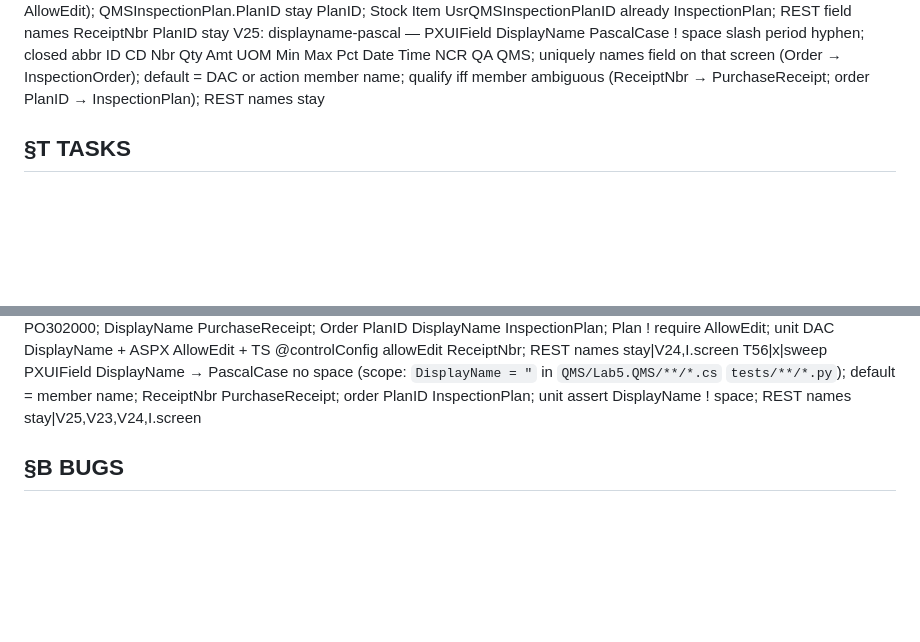
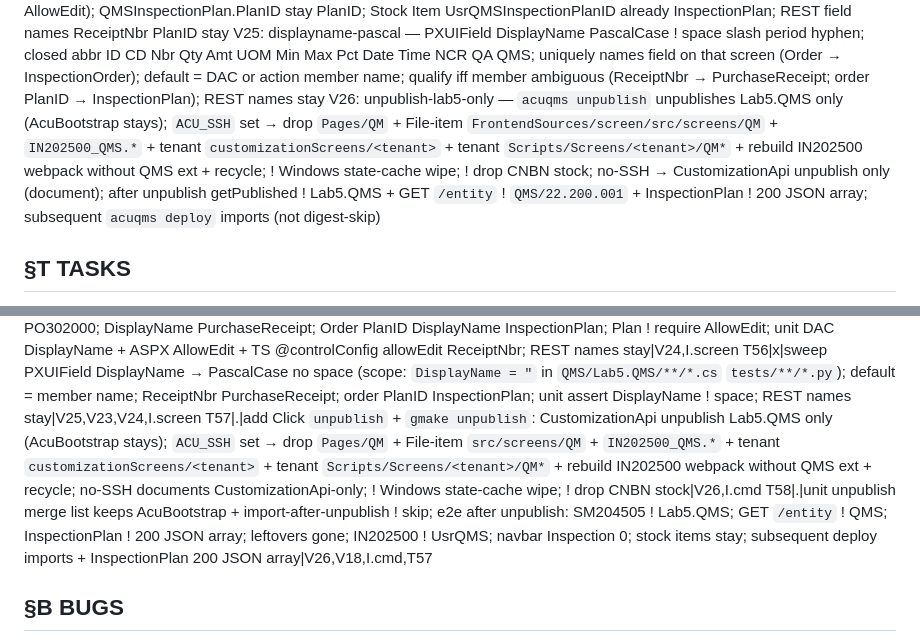
Before and after one commit to kborovik/acu-custom-qms, a Markdown page: SPEC.md, 2 parts joined by grey strips. Drawn GitHub-style; blank space fills up the shorter version.

Commit message:
fold-in §V.26(+) and §T.57(+): github-issue-19
Fold GitHub issue 19 into SPEC.md.

Add acuqms unpublish that drops Lab5.QMS only. AcuBootstrap stays. Instance leftovers drop when ACU_SSH is set. No Windows state-cache wipe. No CNBN stock delete.

github-issue-19

```diff
--- a/SPEC.md
+++ b/SPEC.md
@@ -53,6 +53,7 @@ V22: qm-document-pager — QMSInspectionOrderEntry QMSInspectionPlanMaint QMSNon
 V23: native-detail-identity — Pattern B QM201000 Tests + QM301000 Results hide LineNbr (native PO301000 analog); TestID human-key first; DAC LineNbr `PXUIField Visible=false`; REST `QMS/22.200.001` Tests/Results LineNbr stay; empty `<qp-grid>` dumps TS view fields so view class ! LineNbr; Classic ASPX ! `PXGridColumn DataField="LineNbr"`
 V24: receipt-doc-link — QM301000 QM302000 ReceiptNbr DisplayName PurchaseReceipt + AllowEdit opens PO Receipt PO302000; QMSInspectionOrder.PlanID DisplayName InspectionPlan (selector stay, ! require AllowEdit); QMSInspectionPlan.PlanID stay PlanID; Stock Item UsrQMSInspectionPlanID already InspectionPlan; REST field names ReceiptNbr PlanID stay
 V25: displayname-pascal — PXUIField DisplayName PascalCase ! space slash period hyphen; closed abbr ID CD Nbr Qty Amt UOM Min Max Pct Date Time NCR QA QMS; uniquely names field on that screen (Order → InspectionOrder); default = DAC or action member name; qualify iff member ambiguous (ReceiptNbr → PurchaseReceipt; order PlanID → InspectionPlan); REST names stay
+V26: unpublish-lab5-only — `acuqms unpublish` unpublishes Lab5.QMS only (AcuBootstrap stays); `ACU_SSH` set → drop `Pages/QM` + File-item `FrontendSources/screen/src/screens/QM` + `IN202500_QMS.*` + tenant `customizationScreens/<tenant>` + tenant `Scripts/Screens/<tenant>/QM*` + rebuild IN202500 webpack without QMS ext + recycle; ! Windows state-cache wipe; ! drop CNBN stock; no-SSH → CustomizationApi unpublish only (document); after unpublish getPublished ! Lab5.QMS + GET `/entity` ! `QMS/22.200.001` + InspectionPlan ! 200 JSON array; subsequent `acuqms deploy` imports (not digest-skip)
 
 ## §T TASKS
 id|status|task|cites
@@ -112,6 +113,8 @@ T53|x|hide LineNbr on QM201000 Tests + QM301000 Results (TS view ! LineNbr, ASPX
 T54|x|after aspx+recycle, InspectionPlan 500 OptimizedExport NRE → recycle again then wait_published; GET /entity 200 ! QMS live; unit assert second recycle on NRE; e2e aspx-hash-mismatch publish → InspectionPlan 200 w/o manual recycle|V20,I.cmd,B15
 T55|x|QM301000 QM302000 ReceiptNbr AllowEdit → PO302000; DisplayName PurchaseReceipt; Order PlanID DisplayName InspectionPlan; Plan ! require AllowEdit; unit DAC DisplayName + ASPX AllowEdit + TS @controlConfig allowEdit ReceiptNbr; REST names stay|V24,I.screen
 T56|x|sweep PXUIField DisplayName → PascalCase no space (scope: `DisplayName = "` in `QMS/Lab5.QMS/**/*.cs` `tests/**/*.py`); default = member name; ReceiptNbr PurchaseReceipt; order PlanID InspectionPlan; unit assert DisplayName ! space; REST names stay|V25,V23,V24,I.screen
+T57|.|add Click `unpublish` + `gmake unpublish`: CustomizationApi unpublish Lab5.QMS only (AcuBootstrap stays); `ACU_SSH` set → drop `Pages/QM` + File-item `src/screens/QM` + `IN202500_QMS.*` + tenant `customizationScreens/<tenant>` + tenant `Scripts/Screens/<tenant>/QM*` + rebuild IN202500 webpack without QMS ext + recycle; no-SSH documents CustomizationApi-only; ! Windows state-cache wipe; ! drop CNBN stock|V26,I.cmd
+T58|.|unit unpublish merge list keeps AcuBootstrap + import-after-unpublish ! skip; e2e after unpublish: SM204505 ! Lab5.QMS; GET `/entity` ! QMS; InspectionPlan ! 200 JSON array; leftovers gone; IN202500 ! UsrQMS; navbar Inspection 0; stock items stay; subsequent deploy imports + InspectionPlan 200 JSON array|V26,V18,I.cmd,T57
 
 ## §B BUGS
 id|date|cause|fix
```
Also changed, not shown: other parts of SPEC.md (+1 -1 lines).
